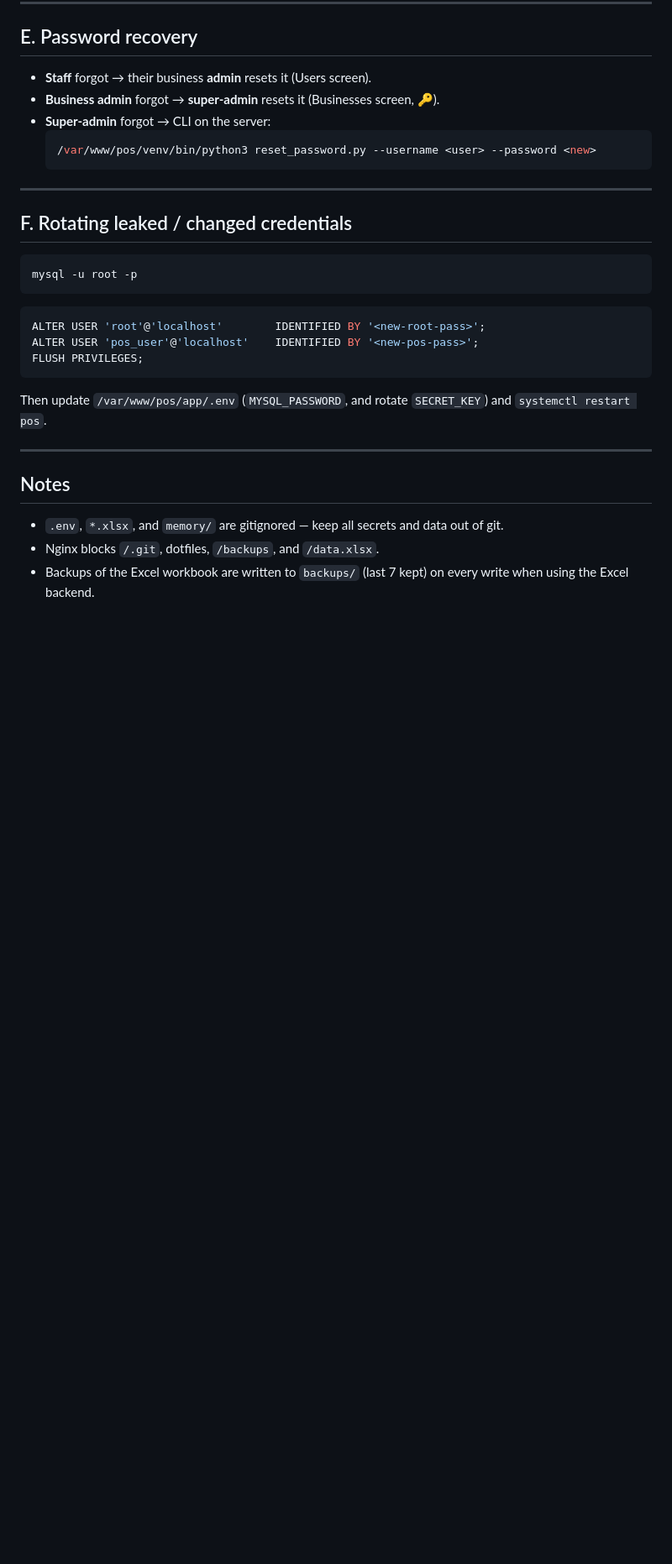
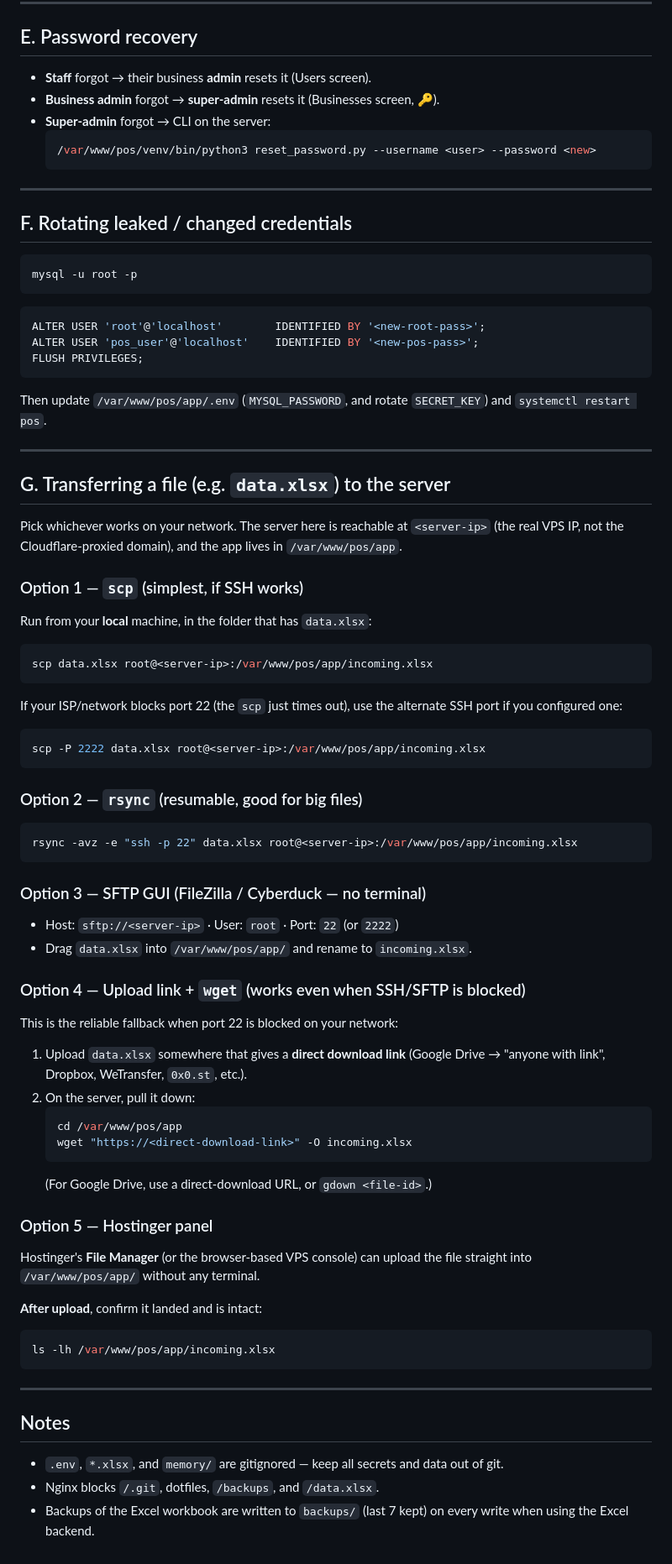
Before and after one commit to tfinity/litepos, a Markdown page: DEPLOYMENT.md, the part around one of its changes. Shown at 84% size. Drawn GitHub-style; blank space fills up the shorter version.

Commit message:
docs: add file-transfer methods (scp/rsync/sftp/wget/panel) to DEPLOYMENT.md

````diff
--- a/DEPLOYMENT.md
+++ b/DEPLOYMENT.md
@@ -110,6 +112,54 @@ and `systemctl restart pos`.
 
 ---
 
+## G. Transferring a file (e.g. `data.xlsx`) to the server
+
+Pick whichever works on your network. The server here is reachable at
+`<server-ip>` (the real VPS IP, not the Cloudflare-proxied domain), and the app
+lives in `/var/www/pos/app`.
+
+### Option 1 — `scp` (simplest, if SSH works)
+Run from your **local** machine, in the folder that has `data.xlsx`:
+```bash
+scp data.xlsx root@<server-ip>:/var/www/pos/app/incoming.xlsx
+```
+If your ISP/network blocks port 22 (the `scp` just times out), use the alternate
+SSH port if you configured one:
+```bash
+scp -P 2222 data.xlsx root@<server-ip>:/var/www/pos/app/incoming.xlsx
+```
+
+### Option 2 — `rsync` (resumable, good for big files)
+```bash
+rsync -avz -e "ssh -p 22" data.xlsx root@<server-ip>:/var/www/pos/app/incoming.xlsx
+```
+
+### Option 3 — SFTP GUI (FileZilla / Cyberduck — no terminal)
+- Host: `sftp://<server-ip>`  ·  User: `root`  ·  Port: `22` (or `2222`)
+- Drag `data.xlsx` into `/var/www/pos/app/` and rename to `incoming.xlsx`.
+
+### Option 4 — Upload link + `wget` (works even when SSH/SFTP is blocked)
+This is the reliable fallback when port 22 is blocked on your network:
+1. Upload `data.xlsx` somewhere that gives a **direct download link**
+   (Google Drive → "anyone with link", Dropbox, WeTransfer, `0x0.st`, etc.).
+2. On the server, pull it down:
+   ```bash
+   cd /var/www/pos/app
+   wget "https://<direct-download-link>" -O incoming.xlsx
+   ```
+   (For Google Drive, use a direct-download URL, or `gdown <file-id>`.)
+
+### Option 5 — Hostinger panel
+Hostinger's **File Manager** (or the browser-based VPS console) can upload the
+file straight into `/var/www/pos/app/` without any terminal.
+
+**After upload**, confirm it landed and is intact:
+```bash
+ls -lh /var/www/pos/app/incoming.xlsx
+```
+
+---
+
 ## Notes
 
 - `.env`, `*.xlsx`, and `memory/` are gitignored — keep all secrets and data out
````
Also changed, not shown: other parts of DEPLOYMENT.md (+2 -0 lines).
